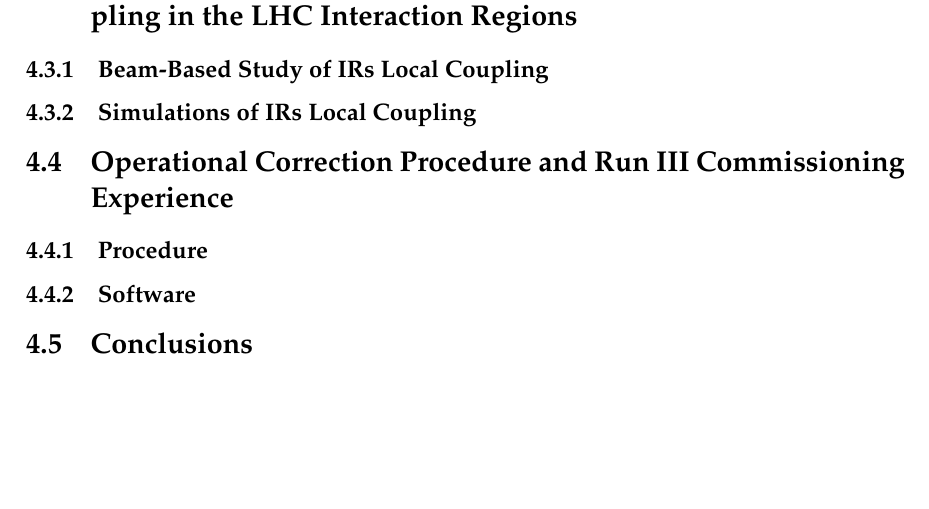
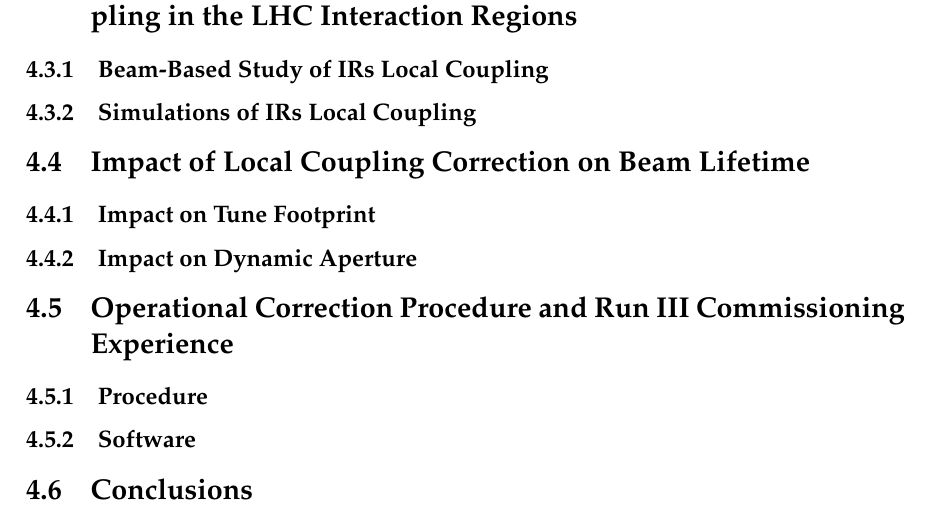
Before and after one commit to fsoubelet/PhD_Thesis, a LaTeX thesis (main.tex, which reads Chapters/Chapter4.tex): part of page 29 of 43, cut so that both start at the same text, the shorter picture padded with empty space. Compiled offline with pdfLaTeX.

Commit message:
add impact of beam lifetime section

```diff
--- a/Chapters/Chapter4.tex
+++ b/Chapters/Chapter4.tex
@@ -45,6 +45,14 @@
 
 %----------------------------------------------------------------------------------------
 
+\section{Impact of Local Coupling Correction on Beam Lifetime}
+
+\subsection{Impact on Tune Footprint}
+
+\subsection{Impact on Dynamic Aperture}
+
+%----------------------------------------------------------------------------------------
+
 \section{Operational Correction Procedure and Run III Commissioning Experience}
 
 \subsection{Procedure}
```
